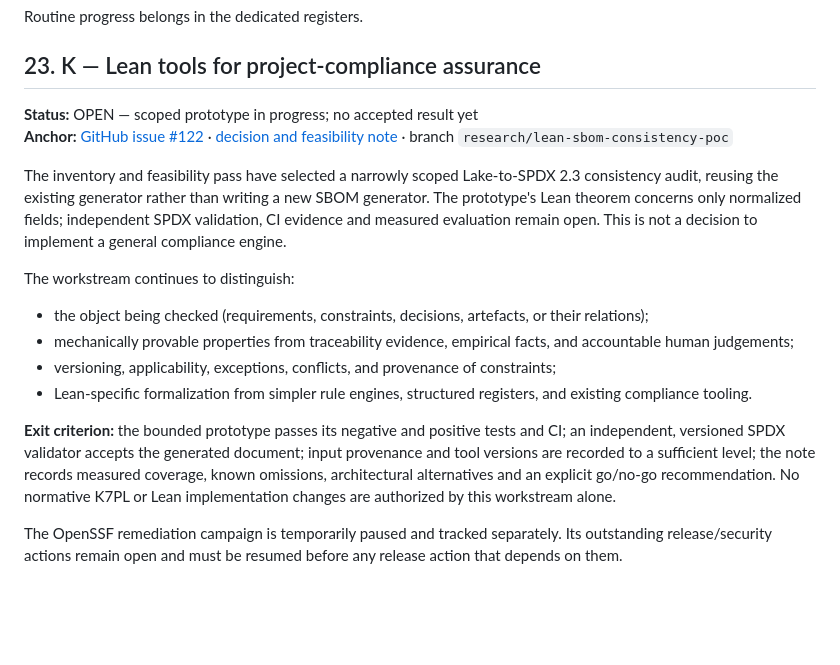
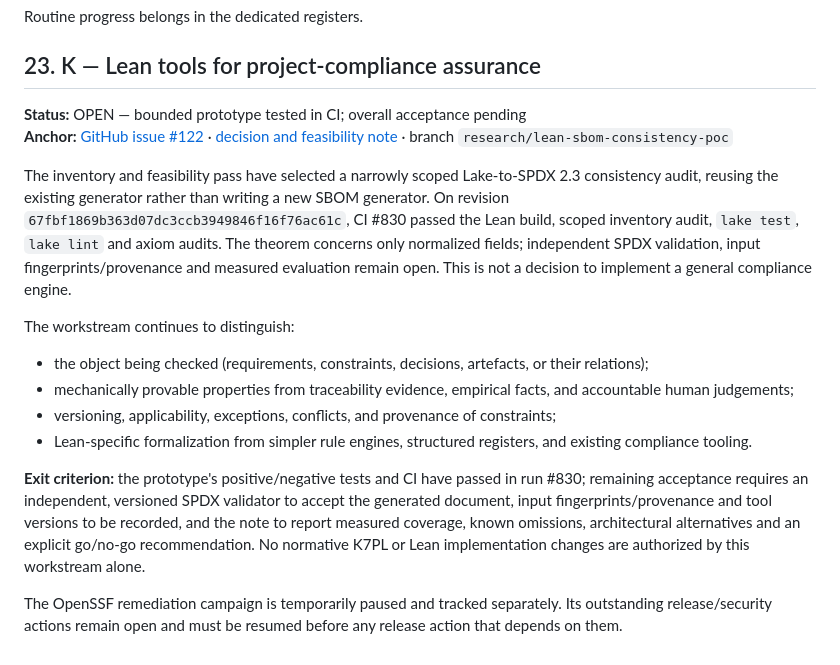
Before and after one commit to AntheaLiles/k7pl, a Markdown page: docs/tracking/PROJECT-MASTER-PLAN.md, the part around the change. Drawn GitHub-style; blank space fills up the shorter version.

Commit message:
docs(tracking): record tested prototype and open acceptance criteria

```diff
--- a/docs/tracking/PROJECT-MASTER-PLAN.md
+++ b/docs/tracking/PROJECT-MASTER-PLAN.md
@@ -562,10 +562,10 @@ Routine progress belongs in the dedicated registers.
 
 ## 23. K — Lean tools for project-compliance assurance
 
-**Status:** OPEN — scoped prototype in progress; no accepted result yet
+**Status:** OPEN — bounded prototype tested in CI; overall acceptance pending
 **Anchor:** [GitHub issue #122](https://github.com/AntheaLiles/k7pl/issues/122) · [decision and feasibility note](../research/LEAN-COMPLIANCE-ASSURANCE.md) · branch `research/lean-sbom-consistency-poc`
 
-The inventory and feasibility pass have selected a narrowly scoped Lake-to-SPDX 2.3 consistency audit, reusing the existing generator rather than writing a new SBOM generator. The prototype's Lean theorem concerns only normalized fields; independent SPDX validation, CI evidence and measured evaluation remain open. This is not a decision to implement a general compliance engine.
+The inventory and feasibility pass have selected a narrowly scoped Lake-to-SPDX 2.3 consistency audit, reusing the existing generator rather than writing a new SBOM generator. On revision `67fbf1869b363d07dc3ccb3949846f16f76ac61c`, CI #830 passed the Lean build, scoped inventory audit, `lake test`, `lake lint` and axiom audits. The theorem concerns only normalized fields; independent SPDX validation, input fingerprints/provenance and measured evaluation remain open. This is not a decision to implement a general compliance engine.
 
 The workstream continues to distinguish:
 
@@ -574,6 +574,6 @@ The workstream continues to distinguish:
 - versioning, applicability, exceptions, conflicts, and provenance of constraints;
 - Lean-specific formalization from simpler rule engines, structured registers, and existing compliance tooling.
 
-**Exit criterion:** the bounded prototype passes its negative and positive tests and CI; an independent, versioned SPDX validator accepts the generated document; input provenance and tool versions are recorded to a sufficient level; the note records measured coverage, known omissions, architectural alternatives and an explicit go/no-go recommendation. No normative K7PL or Lean implementation changes are authorized by this workstream alone.
+**Exit criterion:** the prototype's positive/negative tests and CI have passed in run #830; remaining acceptance requires an independent, versioned SPDX validator to accept the generated document, input fingerprints/provenance and tool versions to be recorded, and the note to report measured coverage, known omissions, architectural alternatives and an explicit go/no-go recommendation. No normative K7PL or Lean implementation changes are authorized by this workstream alone.
 
 The OpenSSF remediation campaign is temporarily paused and tracked separately. Its outstanding release/security actions remain open and must be resumed before any release action that depends on them.
```
